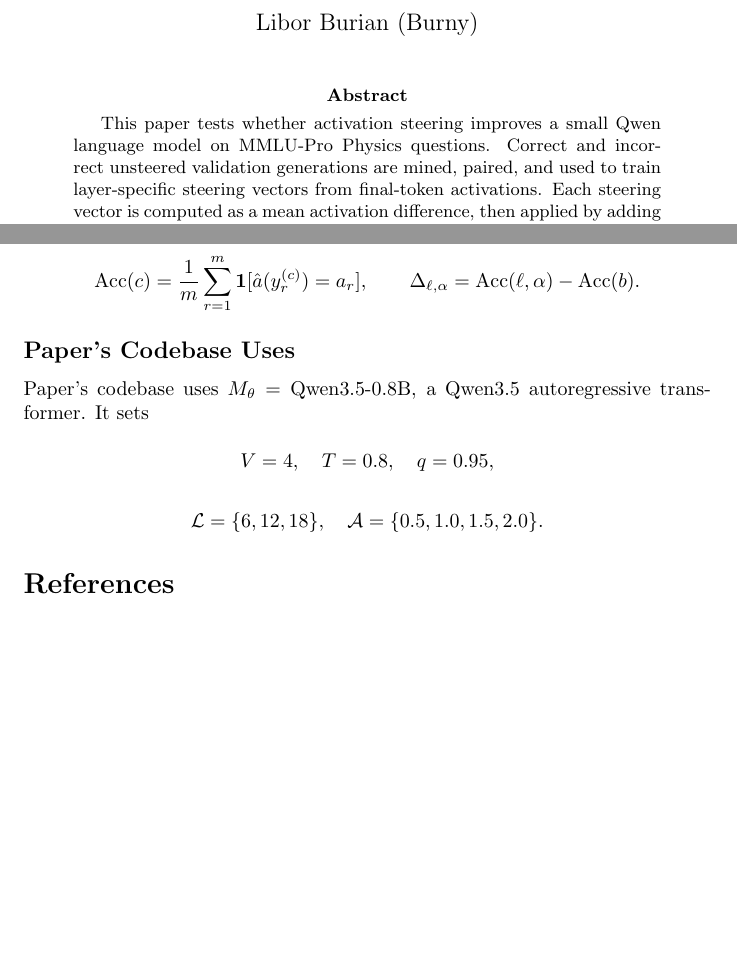
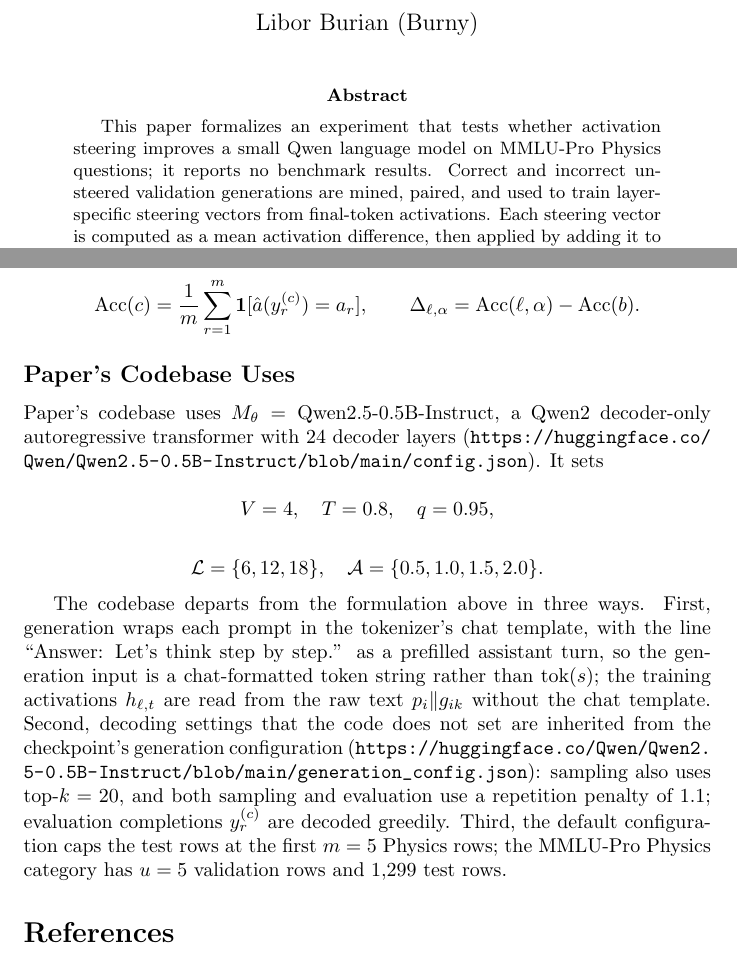
Before and after one commit to BurnyCoder/llm-steering-vectors-for-physics, a LaTeX paper (paper/paper.tex): two parts of pages 1 and 3 of 3, joined at a grey line, cut so that both start at the same text, the shorter picture padded with empty space. Compiled offline with pdfLaTeX.

Commit message:
Fact-check audit round 1: fix paper model name, README defaults and decoding details (#19)
- Paper: the code uses Qwen/Qwen2.5-0.5B-Instruct, not Qwen3.5-0.8B; the abstract says no benchmark results are reported
- README and AGENTS.md: max_test_examples defaults to 5, not None
- Document inherited decoding settings (repetition_penalty 1.1, top_k 20), greedy evaluation and the chat-template prefill

```diff
--- a/paper/paper.tex
+++ b/paper/paper.tex
@@ -10,7 +10,7 @@
 \maketitle
 
 \begin{abstract}
-This paper tests whether activation steering improves a small Qwen language model on MMLU-Pro Physics questions. Correct and incorrect unsteered validation generations are mined, paired, and used to train layer-specific steering vectors from final-token activations. Each steering vector is computed as a mean activation difference, then applied by adding it to a selected model layer with a chosen scaling factor. Steered held-out test accuracy is compared with an unsteered baseline.
+This paper formalizes an experiment that tests whether activation steering improves a small Qwen language model on MMLU-Pro Physics questions; it reports no benchmark results. Correct and incorrect unsteered validation generations are mined, paired, and used to train layer-specific steering vectors from final-token activations. Each steering vector is computed as a mean activation difference, then applied by adding it to a selected model layer with a chosen scaling factor. Steered held-out test accuracy is compared with an unsteered baseline.
 \end{abstract}
 
 \section{Mathematical Formulation}
@@ -124,7 +124,7 @@ Let \(\mathbf 1[E]\in\{0,1\}\) be \(1\) if event \(E\) is true and \(0\) otherwi
 
 \subsection*{Paper's Codebase Uses}
 
-Paper's codebase uses \(M_\theta=\text{Qwen3.5-0.8B}\), a Qwen3.5 autoregressive transformer.
+Paper's codebase uses \(M_\theta=\text{Qwen2.5-0.5B-Instruct}\), a Qwen2 decoder-only autoregressive transformer with 24 decoder layers (\url{https://huggingface.co/Qwen/Qwen2.5-0.5B-Instruct/blob/main/config.json}).
 It sets
 
 \[
@@ -138,6 +138,11 @@ q=0.95,
 \mathcal A=\{0.5,1.0,1.5,2.0\}.
 \]
 
+The codebase departs from the formulation above in three ways.
+First, generation wraps each prompt in the tokenizer's chat template, with the line ``Answer: Let's think step by step.'' as a prefilled assistant turn, so the generation input is a chat-formatted token string rather than \(\operatorname{tok}(s)\); the training activations \(h_{\ell,t}\) are read from the raw text \(p_i\Vert g_{ik}\) without the chat template.
+Second, decoding settings that the code does not set are inherited from the checkpoint's generation configuration (\url{https://huggingface.co/Qwen/Qwen2.5-0.5B-Instruct/blob/main/generation_config.json}): sampling also uses \(\text{top-}k=20\), and both sampling and evaluation use a repetition penalty of \(1.1\); evaluation completions \(y_r^{(c)}\) are decoded greedily.
+Third, the default configuration caps the test rows at the first \(m=5\) Physics rows; the MMLU-Pro Physics category has \(u=5\) validation rows and \(1{,}299\) test rows.
+
 \begin{thebibliography}{1}
 
 \bibitem{turner2023activation}
```
Also changed, not shown: AGENTS.md (+1 -1 lines), README.md.
